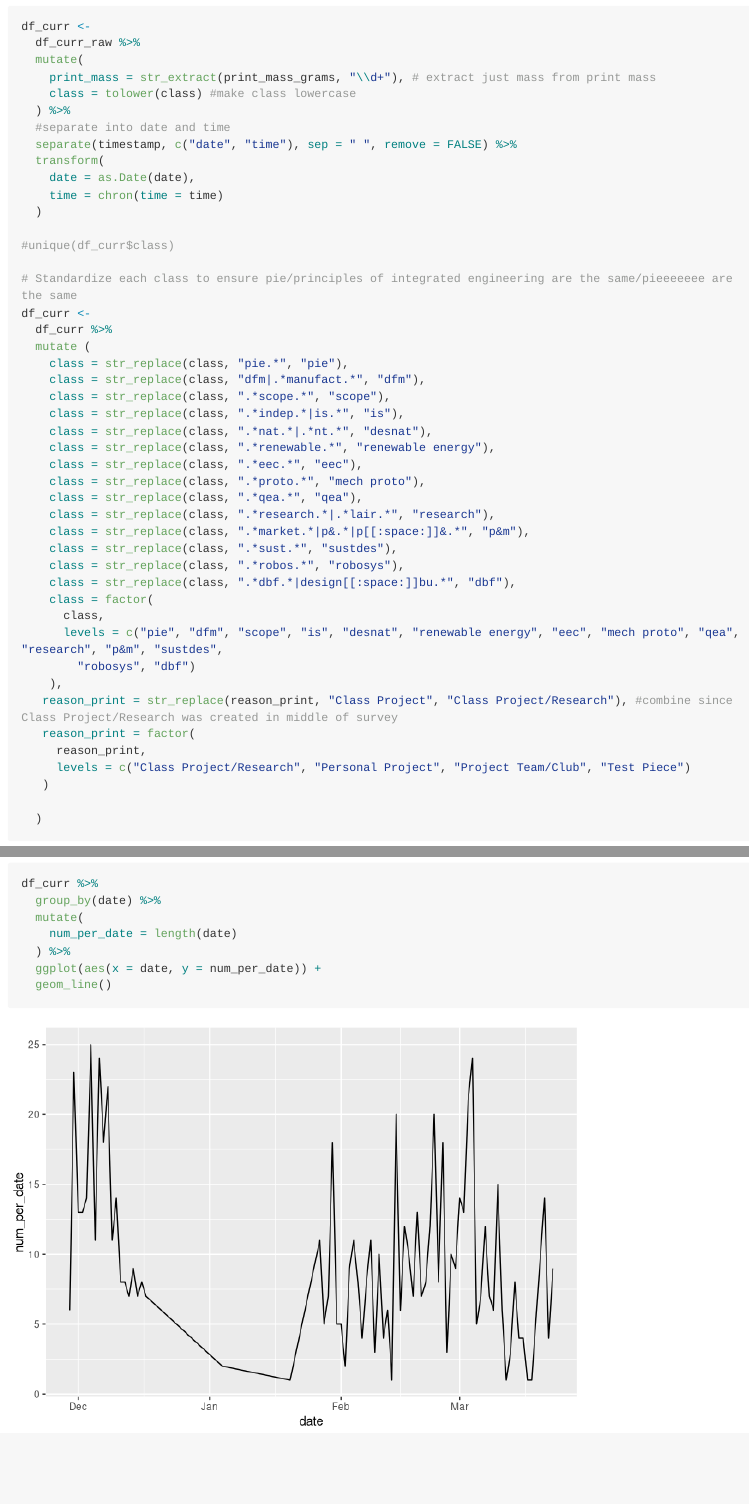
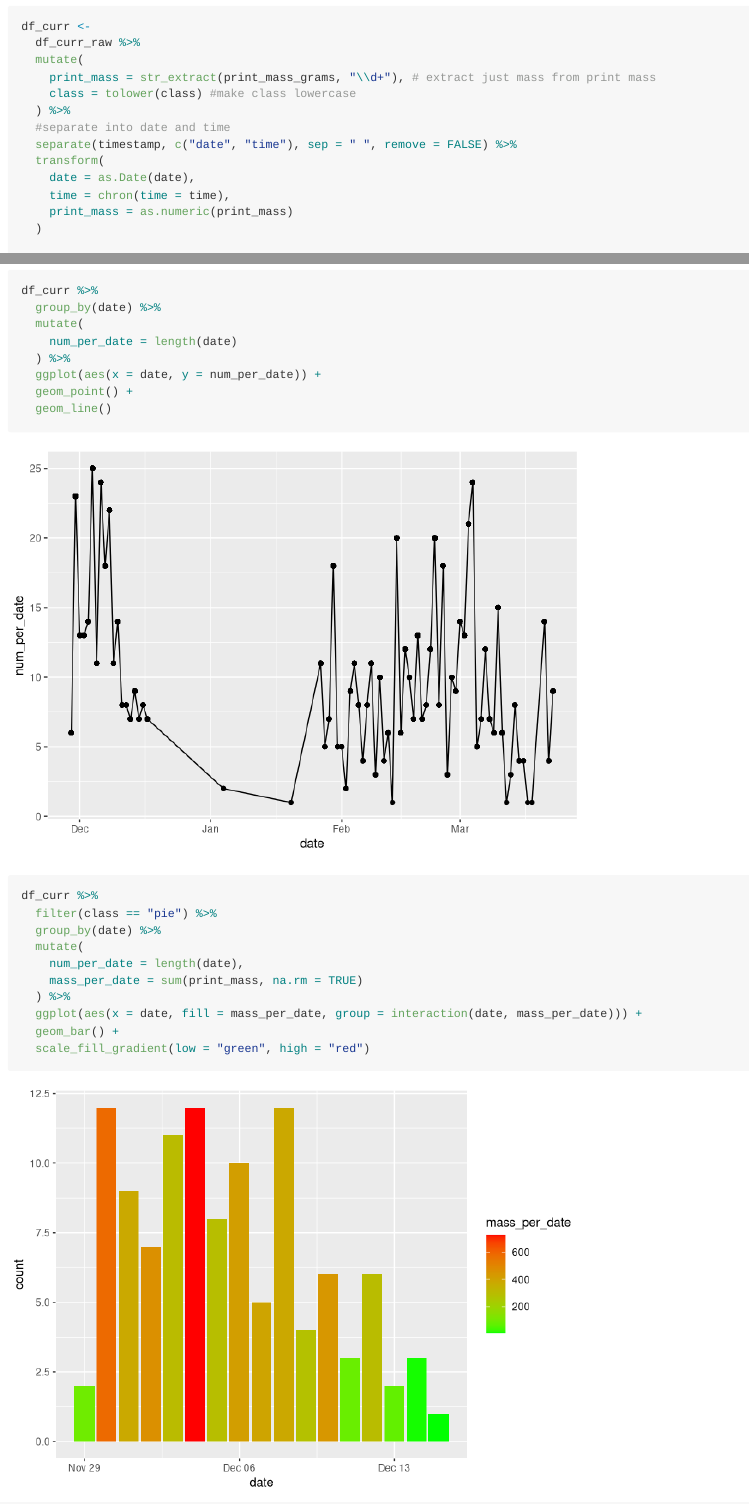
Before and after one commit to JohnnyMaBoi/olin-3d-printing, an R Markdown document (process3dData.Rmd): the page in a window 1100 px wide, from 880 px down, and a second part further down, joined at a grey line. Rendered offline with R 4.5, knitr and Pandoc, with nearby package versions; long lines of code are wrapped.

Commit message:
Add more graphs

````diff
--- a/process3dData.Rmd
+++ b/process3dData.Rmd
@@ -53,7 +53,8 @@ df_curr <-
   separate(timestamp, c("date", "time"), sep = " ", remove = FALSE) %>%
   transform(
     date = as.Date(date),
-    time = chron(time = time)
+    time = chron(time = time),
+    print_mass = as.numeric(print_mass)
   )
 
 #unique(df_curr$class)
@@ -121,7 +122,20 @@ df_curr %>%
     num_per_date = length(date)
   ) %>%
   ggplot(aes(x = date, y = num_per_date)) +
+  geom_point() +
   geom_line()
 
 
 ```
+```{r}
+df_curr %>%
+  filter(class == "pie") %>%
+  group_by(date) %>%
+  mutate(
+    num_per_date = length(date),
+    mass_per_date = sum(print_mass, na.rm = TRUE)
+  ) %>%
+  ggplot(aes(x = date, fill = mass_per_date, group = interaction(date, mass_per_date))) +
+  geom_bar() +
+  scale_fill_gradient(low = "green", high = "red")
+```
````
